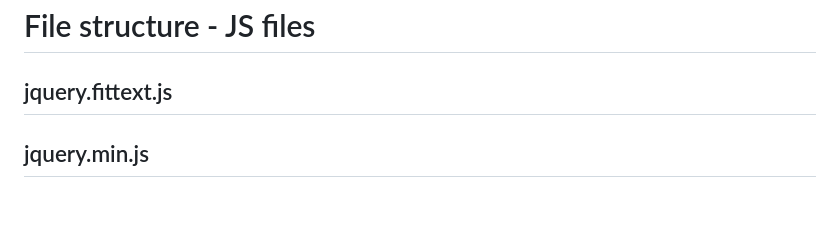
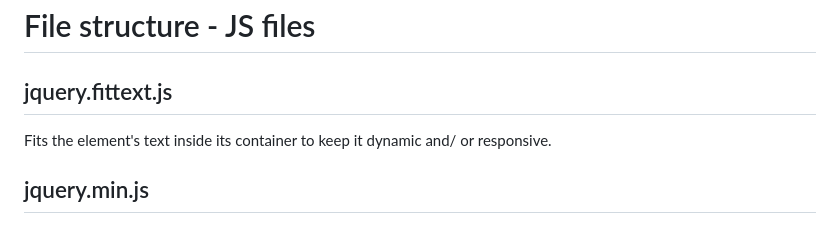
Before and after one commit to ronyginosar/Transletter, a Markdown page: README.md, the part around the change. Drawn GitHub-style.

```diff
--- a/README.md
+++ b/README.md
@@ -66,6 +66,8 @@ An "about" page for the project.
 
 # File structure - JS files
 ## jquery.fittext.js
+Fits the element's text inside its container to keep it dynamic and/ or responsive.
+
 ## jquery.min.js
 ## roundslider.min.js
 ## scripts.js
```
